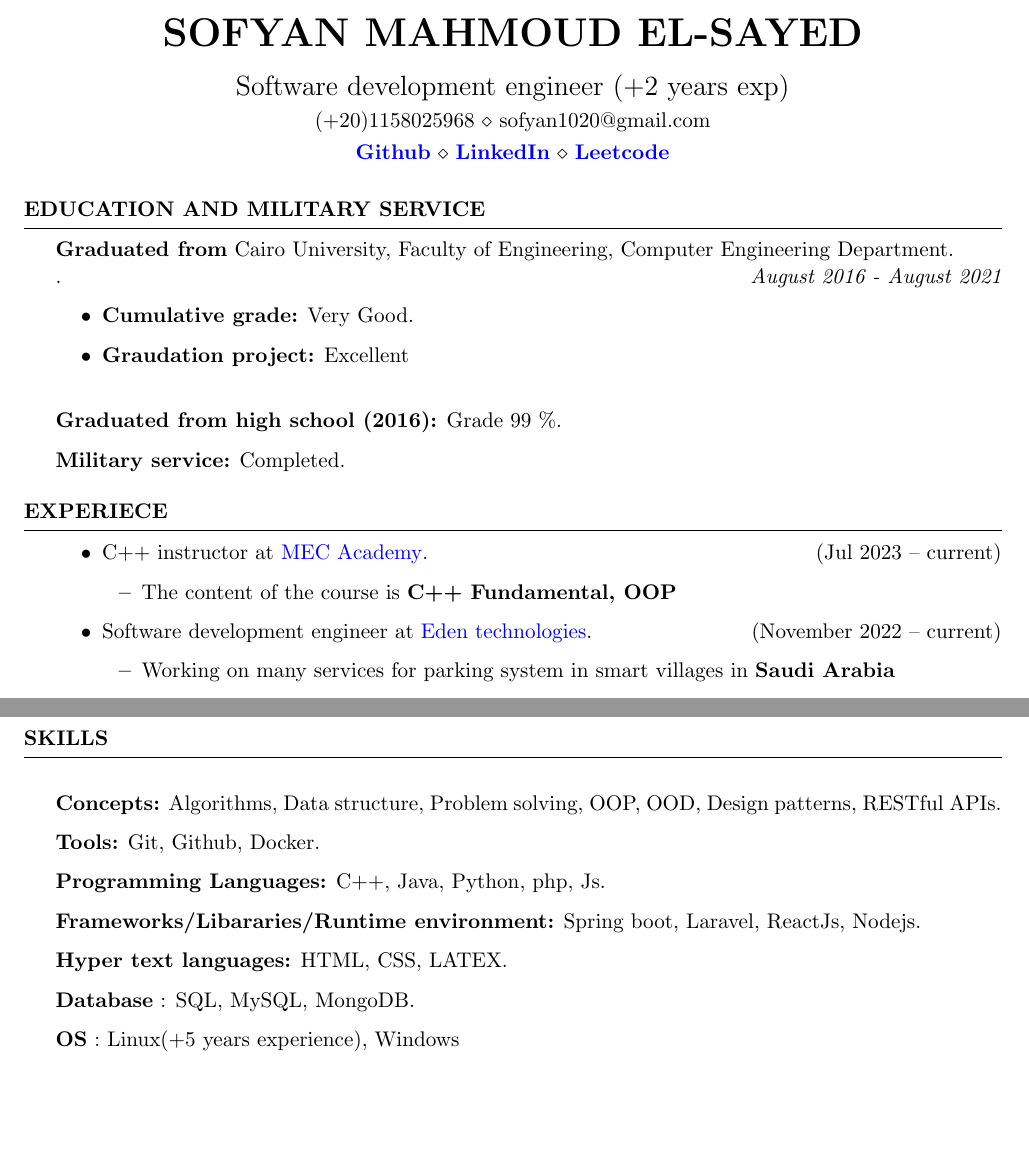
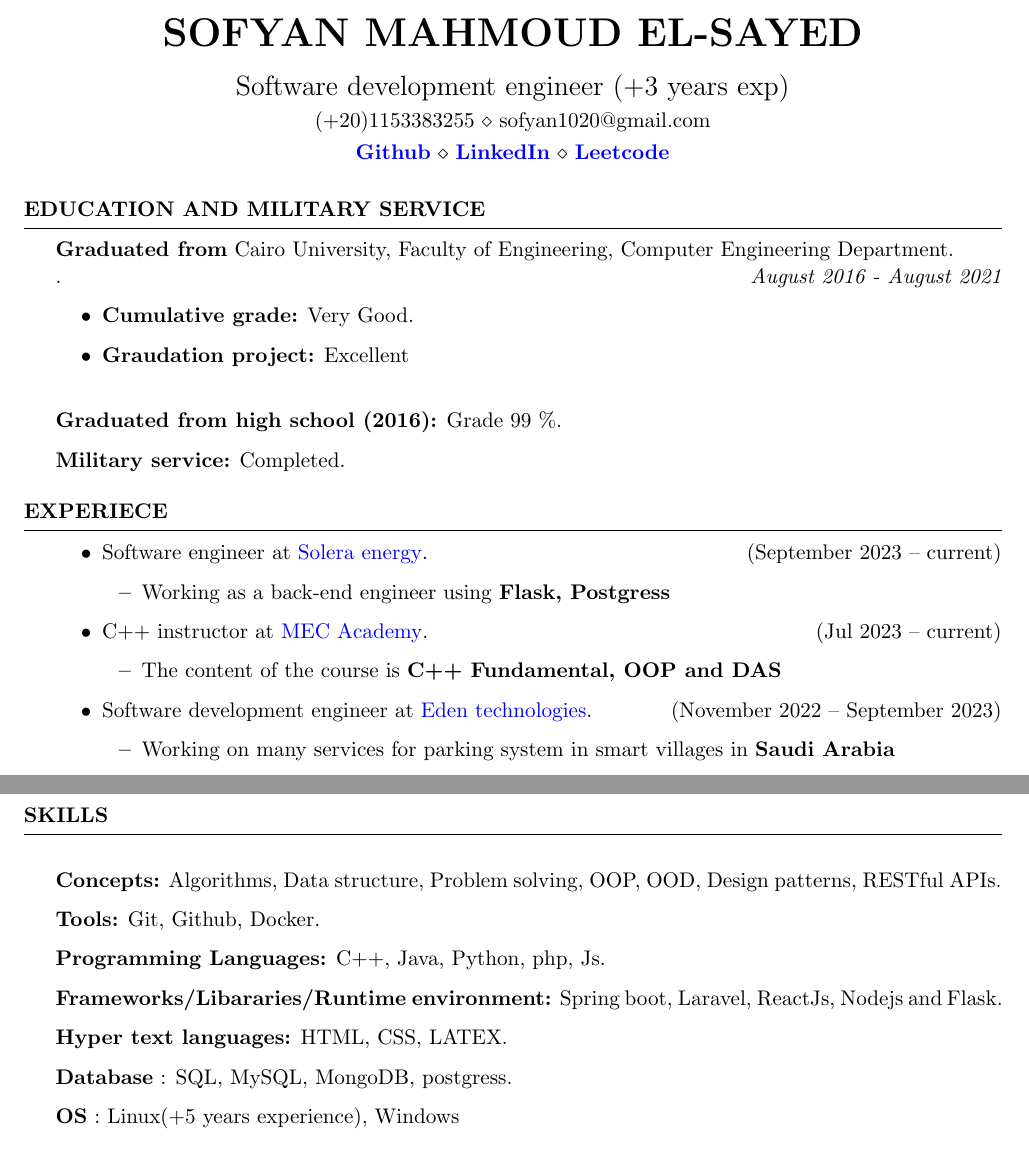
Before and after one commit to SofyanMahmoud0000/resume, a LaTeX CV (Resume_Sofyan_SoftwareEngineer.tex): two parts of pages 1 and 2 of 2, joined at a grey line, cut so that both start at the same text, the shorter picture padded with empty space. Compiled offline with pdfLaTeX.

Commit message:
Feat: Add solera company

```diff
--- a/Resume_Sofyan_SoftwareEngineer.tex
+++ b/Resume_Sofyan_SoftwareEngineer.tex
@@ -18,14 +18,14 @@
 %----------------------------------------------------------------------------------------
 
 \name{Sofyan Mahmoud El-Sayed}
-\address{(+20)1158025968 \\ sofyan1020@gmail.com}
+\address{(+20)1153383255 \\ sofyan1020@gmail.com}
 \address{
   \href{https://github.com/sofyanmahmoud0000}{\textbf{Github}} \\
   \href{https://www.linkedin.com/in/sofyan-mahmoud-b1aa70138/}{\textbf{LinkedIn}} \\
   \href{https://leetcode.com/sofyan1020}{\textbf{Leetcode}}
   % \href{https://sofyanmahmoud0000.github.io/portfolio}{\textbf{portfolio}}
   }
-\address{\Large{Software development engineer (+2 years exp)}}
+\address{\Large{Software development engineer (+3 years exp)}}
 \begin{document}
 
 %----------------------------------------------------------------------------------------
@@ -52,12 +52,17 @@
 
 \begin{rSection}{Experiece}
   \begin{itemize}
+    \item Software engineer at \href{https://www.linkedin.com/company/solera-llc/mycompany/verification/}{Solera energy}. \hfill{(September 2023 – current)}
+          \begin{itemize}
+            \item Working as a back-end engineer using \textbf{Flask, Postgress}
+          \end{itemize}
+
     \item C++ instructor at \href{https://web.facebook.com/mecacademyegy}{MEC Academy}. \hfill{(Jul 2023 – current)}
           \begin{itemize}
-            \item The content of the course is \textbf{C++ Fundamental, OOP}
+            \item The content of the course is \textbf{C++ Fundamental, OOP and DAS}
           \end{itemize}
 
-    \item Software development engineer at \href{https://www.linkedin.com/company/edentech2/mycompany/}{Eden technologies}. \hfill{(November 2022 – current)}
+    \item Software development engineer at \href{https://www.linkedin.com/company/edentech2/mycompany/}{Eden technologies}. \hfill{(November 2022 – September 2023)}
           \begin{itemize}
             \item Working on many services for parking system in smart villages in \textbf{Saudi Arabia}
             \item The main responsibilties is to create APIs in many services some of them using \
@@ -99,9 +104,9 @@
   \item \textbf{Concepts:} Algorithms, Data structure, Problem solving, OOP, OOD, Design patterns, RESTful APIs.
   \item \textbf{Tools:} Git, Github, Docker.
   \item \textbf{Programming Languages:} C++, Java, Python, php, Js.
-  \item \textbf{Frameworks/Libararies/Runtime environment:} Spring boot, Laravel, ReactJs, Nodejs.
+  \item \textbf{Frameworks/Libararies/Runtime environment:} Spring boot, Laravel, ReactJs, Nodejs and Flask.
   \item \textbf{Hyper text languages:} HTML, CSS, LATEX.
-  \item \textbf{Database}  : SQL, MySQL, MongoDB.
+  \item \textbf{Database}  : SQL, MySQL, MongoDB, postgress.
   \item \textbf{OS} : Linux(+5 years experience), Windows
   % \item \textbf{Speacking Language} Arabic (Native), English (Very good.)
 \end{rSection}
```
Also changed, not shown: Resume_Sofyan_SoftwareEngineer.pdf.
